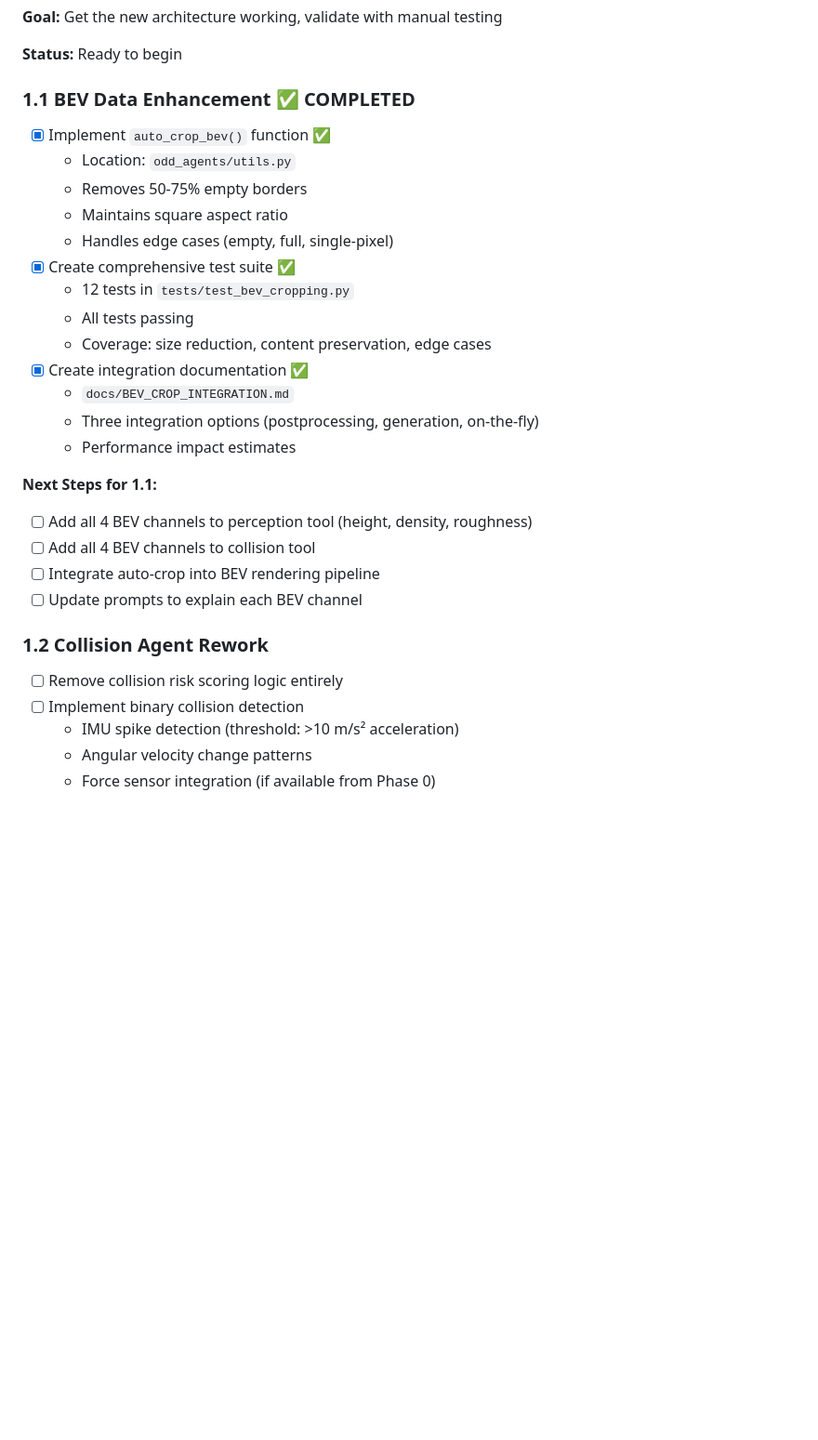
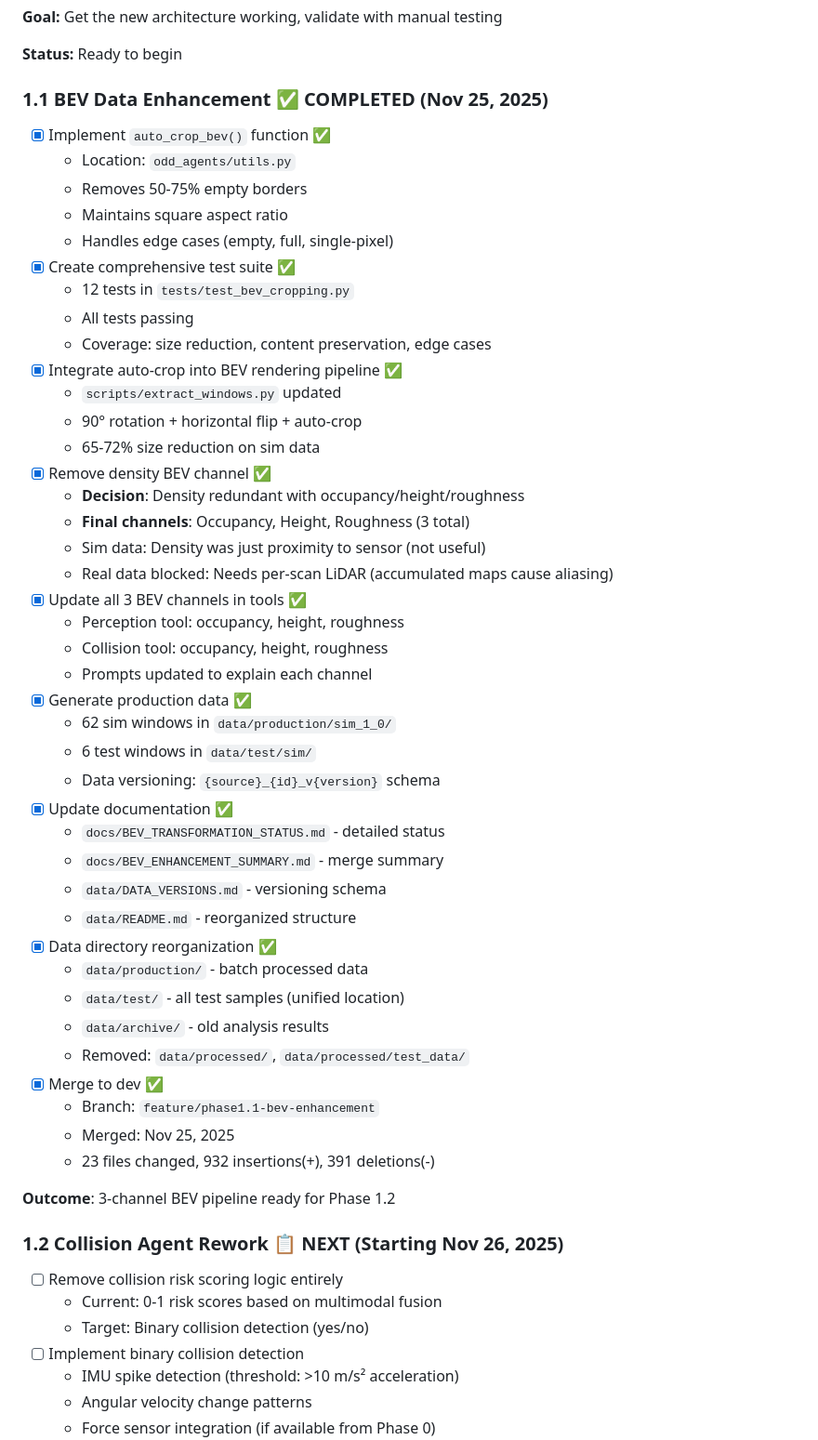
Before and after one commit to danmartinez78/go2-odd-observer, a Markdown page: TODO.md, the part around one of its changes. Shown at 93% size. Drawn GitHub-style; blank space fills up the shorter version.

```diff
--- a/TODO.md
+++ b/TODO.md
@@ -60,7 +60,7 @@ See [Phase 0 details in ARCHITECTURE_REDESIGN.md](docs/ARCHITECTURE_REDESIGN.md#
 
 **Status:** Ready to begin
 
-### 1.1 BEV Data Enhancement ✅ COMPLETED
+### 1.1 BEV Data Enhancement ✅ COMPLETED (Nov 25, 2025)
 - [x] Implement `auto_crop_bev()` function ✅
   - Location: `odd_agents/utils.py`
   - Removes 50-75% empty borders
@@ -70,19 +70,44 @@ See [Phase 0 details in ARCHITECTURE_REDESIGN.md](docs/ARCHITECTURE_REDESIGN.md#
   - 12 tests in `tests/test_bev_cropping.py`
   - All tests passing
   - Coverage: size reduction, content preservation, edge cases
-- [x] Create integration documentation ✅
-  - `docs/BEV_CROP_INTEGRATION.md`
-  - Three integration options (postprocessing, generation, on-the-fly)
-  - Performance impact estimates
+- [x] Integrate auto-crop into BEV rendering pipeline ✅
+  - `scripts/extract_windows.py` updated
+  - 90° rotation + horizontal flip + auto-crop
+  - 65-72% size reduction on sim data
+- [x] Remove density BEV channel ✅
+  - **Decision**: Density redundant with occupancy/height/roughness
+  - **Final channels**: Occupancy, Height, Roughness (3 total)
+  - Sim data: Density was just proximity to sensor (not useful)
+  - Real data blocked: Needs per-scan LiDAR (accumulated maps cause aliasing)
+- [x] Update all 3 BEV channels in tools ✅
+  - Perception tool: occupancy, height, roughness
+  - Collision tool: occupancy, height, roughness
+  - Prompts updated to explain each channel
+- [x] Generate production data ✅
+  - 62 sim windows in `data/production/sim_1_0/`
+  - 6 test windows in `data/test/sim/`
+  - Data versioning: `{source}_{id}_v{version}` schema
+- [x] Update documentation ✅
+  - `docs/BEV_TRANSFORMATION_STATUS.md` - detailed status
+  - `docs/BEV_ENHANCEMENT_SUMMARY.md` - merge summary
+  - `data/DATA_VERSIONS.md` - versioning schema
+  - `data/README.md` - reorganized structure
+- [x] Data directory reorganization ✅
+  - `data/production/` - batch processed data
+  - `data/test/` - all test samples (unified location)
+  - `data/archive/` - old analysis results
+  - Removed: `data/processed/`, `data/processed/test_data/`
+- [x] Merge to dev ✅
+  - Branch: `feature/phase1.1-bev-enhancement`
+  - Merged: Nov 25, 2025
+  - 23 files changed, 932 insertions(+), 391 deletions(-)
 
-**Next Steps for 1.1:**
-- [ ] Add all 4 BEV channels to perception tool (height, density, roughness)
-- [ ] Add all 4 BEV channels to collision tool
-- [ ] Integrate auto-crop into BEV rendering pipeline
-- [ ] Update prompts to explain each BEV channel
+**Outcome**: 3-channel BEV pipeline ready for Phase 1.2
 
-### 1.2 Collision Agent Rework
+### 1.2 Collision Agent Rework 📋 NEXT (Starting Nov 26, 2025)
 - [ ] Remove collision risk scoring logic entirely
+  - Current: 0-1 risk scores based on multimodal fusion
+  - Target: Binary collision detection (yes/no)
 - [ ] Implement binary collision detection
   - IMU spike detection (threshold: >10 m/s² acceleration)
   - Angular velocity change patterns
```
Also changed, not shown: other parts of TODO.md (+30 -11 lines), README.md (+3 -1 lines).
